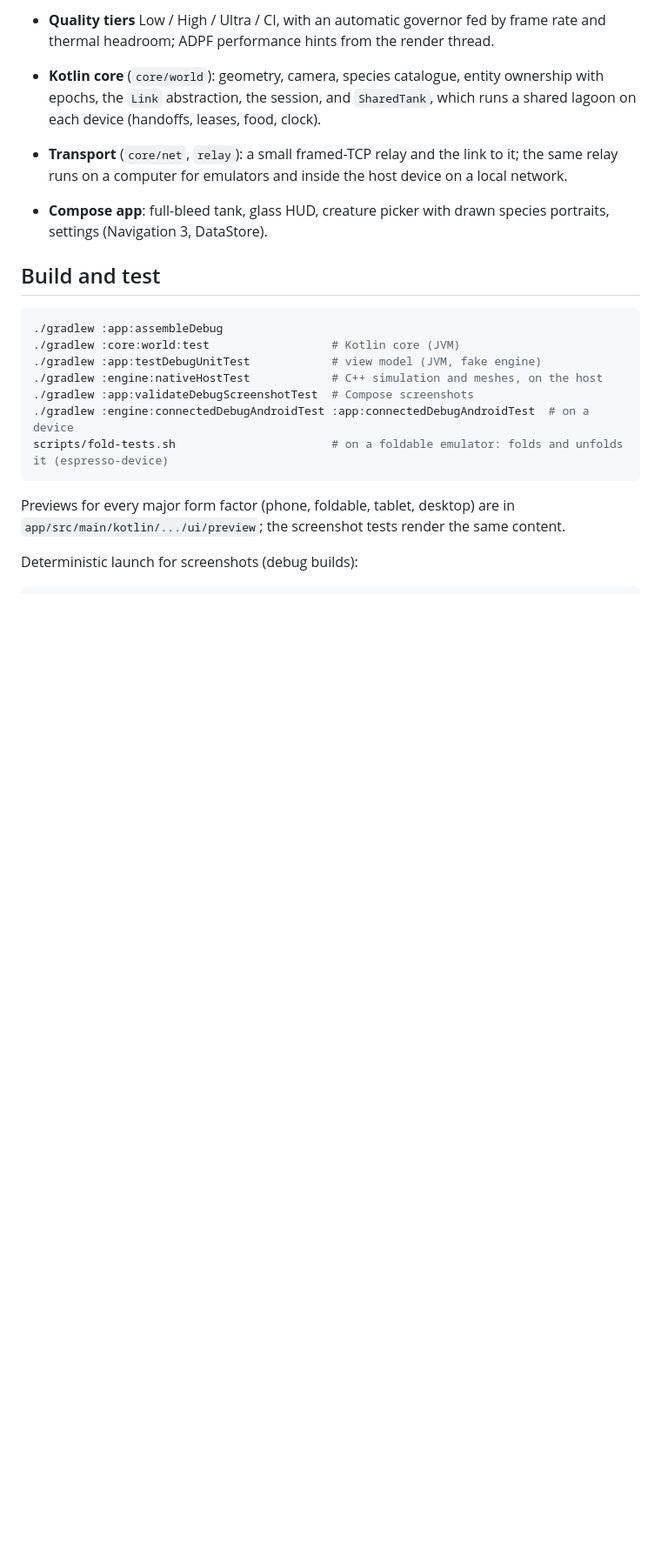
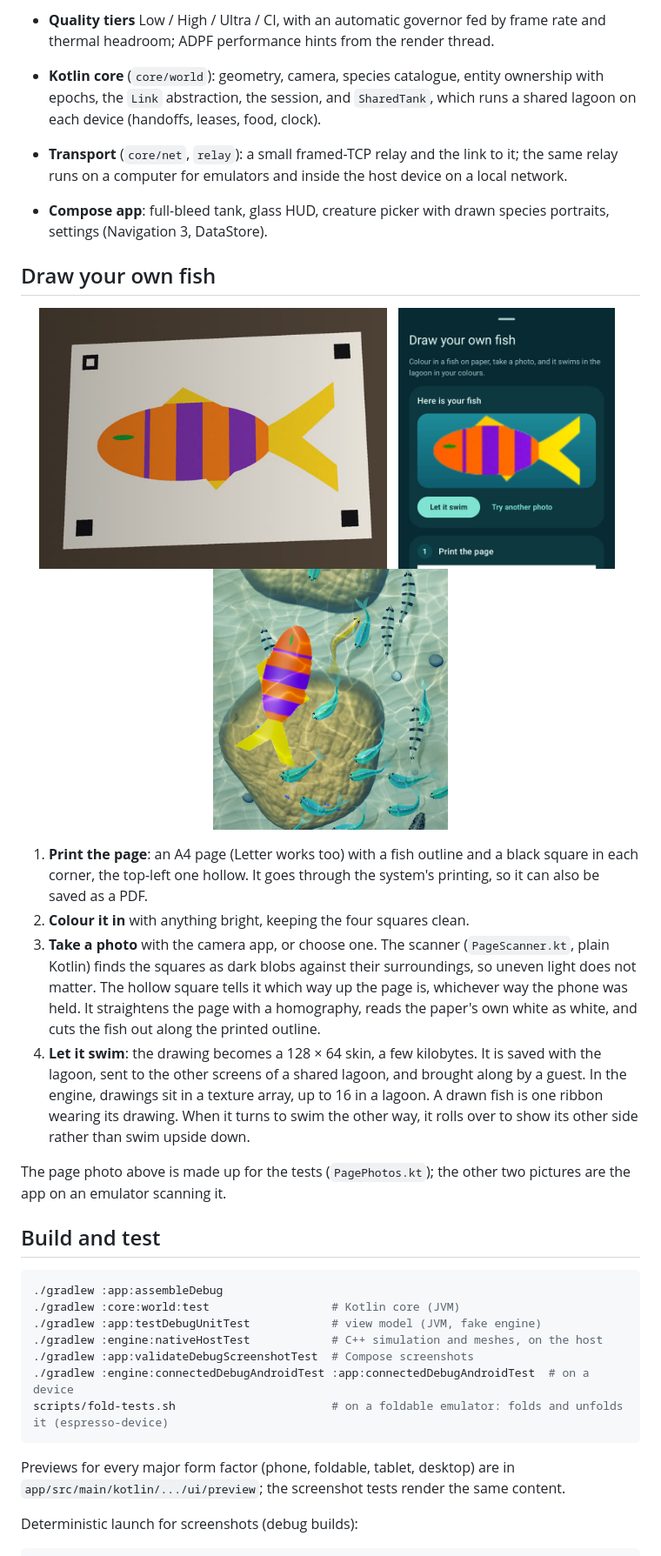
Before and after one commit to jpcottin/Tairoto, a Markdown page: README.md, the part around one of its changes. Shown at 87% size. GitHub-like rendering; pictures changed too: docs/media/drawn-fish.jpg (added), docs/media/drawn-page.jpg (added), docs/media/drawn-scan.jpg (added); blank space fills up the shorter version.

Commit message:
README: draw your own fish

```diff
--- a/README.md
+++ b/README.md
@@ -118,6 +122,36 @@ source is noted next to each species in `Species.kt`.
   device on a local network.
 - **Compose app**: full-bleed tank, glass HUD, creature picker with drawn
   species portraits, settings (Navigation 3, DataStore).
+
+## Draw your own fish
+
+<p align="center">
+  <img src="docs/media/drawn-page.jpg" height="300" alt="A coloured-in fish page lying on a table, photographed at an angle">
+  &nbsp;
+  <img src="docs/media/drawn-scan.jpg" height="300" alt="The app shows the fish cut out of the photo, ready to swim">
+  &nbsp;
+  <img src="docs/media/drawn-fish.jpg" height="300" alt="The drawn fish swimming over a coral head among the chromis">
+</p>
+
+1. **Print the page**: an A4 page (Letter works too) with a fish outline and a
+   black square in each corner, the top-left one hollow. It goes through the
+   system's printing, so it can also be saved as a PDF.
+2. **Colour it in** with anything bright, keeping the four squares clean.
+3. **Take a photo** with the camera app, or choose one. The scanner
+   (`PageScanner.kt`, plain Kotlin) finds the squares as dark blobs against
+   their surroundings, so uneven light does not matter. The hollow square
+   tells it which way up the page is, whichever way the phone was held. It
+   straightens the page with a homography, reads the paper's own white as
+   white, and cuts the fish out along the printed outline.
+4. **Let it swim**: the drawing becomes a 128 × 64 skin, a few kilobytes. It
+   is saved with the lagoon, sent to the other screens of a shared lagoon,
+   and brought along by a guest. In the engine, drawings sit in a texture
+   array, up to 16 in a lagoon. A drawn fish is one ribbon wearing its
+   drawing. When it turns to swim the other way, it rolls over to show its
+   other side rather than swim upside down.
+
+The page photo above is made up for the tests (`PagePhotos.kt`); the other two
+pictures are the app on an emulator scanning it.
 
 ## Build and test
 
```
Also changed, not shown: other parts of README.md (+4 -0 lines).
